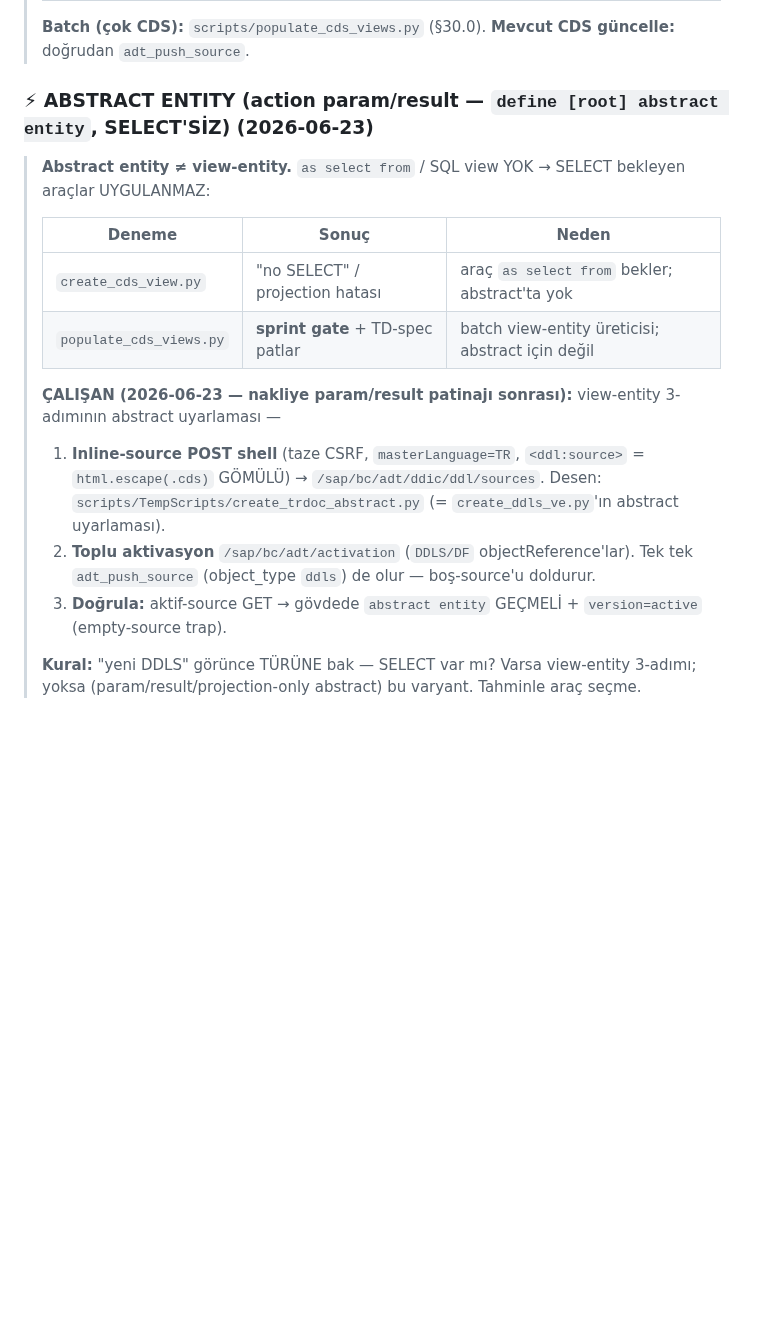
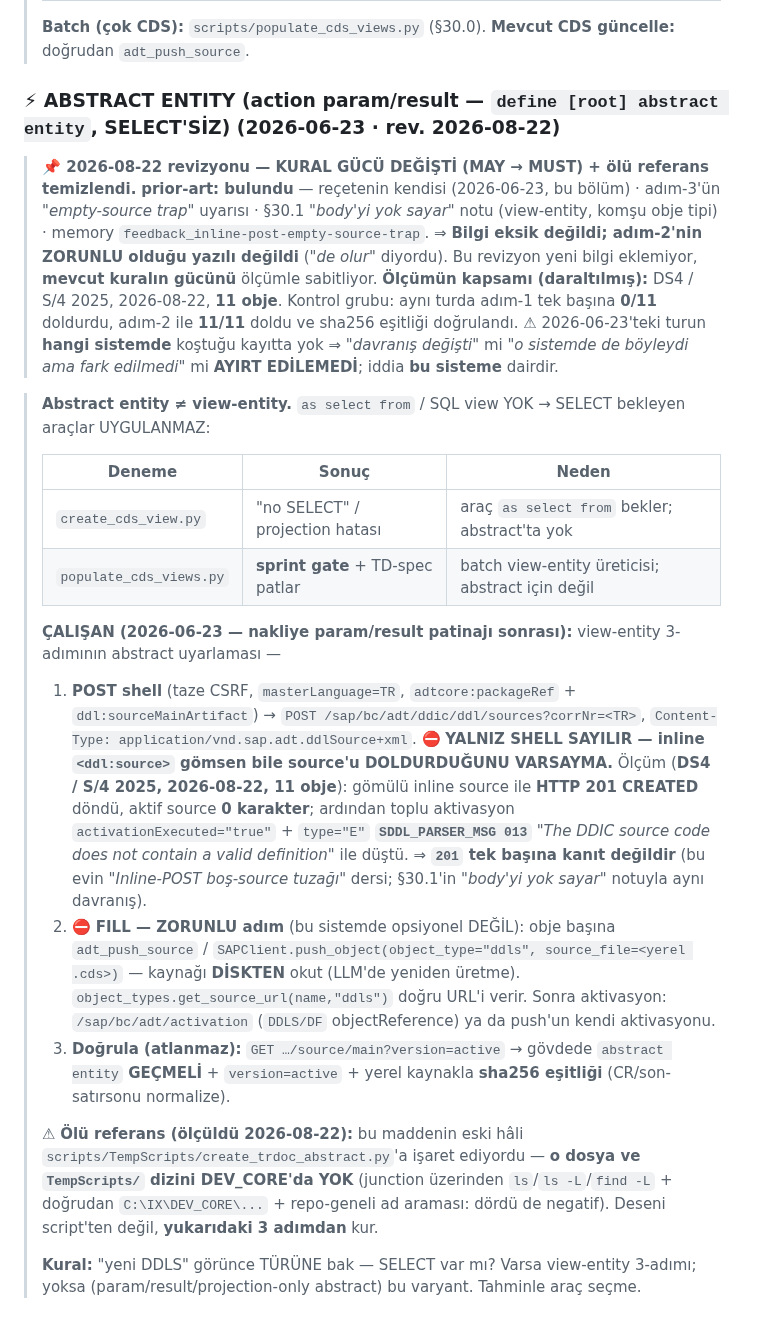
Before and after one commit to ix-works/DEV_CORE, a Markdown page: playbook/adt-cds.md, the part around the change. Drawn GitHub-style; blank space fills up the shorter version.

Commit message:
docs(playbook): abstract entity recetesi keskinlestirildi — FILL adimi MAY -> MUST + olu script referansi temizlendi (#157)
Bir tuketici projede 11 soyut varlik (define abstract entity) push
edilirken recetenin adim-1'i tek basina source'u DOLDURMADI: inline
<ddl:source> gomulu POST -> HTTP 201 CREATED, aktif source 0 karakter;
toplu aktivasyon SDDL_PARSER_MSG 013 "does not contain a valid definition"
ile dustu. Adim-2 (adt_push_source / push_object ile diskten fill)
uygulandiginda 11/11 yazildi ve sha256 esitligi dogrulandi.

Degisiklikler:
- adt-cds.md §"ABSTRACT ENTITY": adim-2 "de olur" (MAY) -> "ZORUNLU" (MUST);
  201'in kanit olmadigi olcumle yazildi; adim-3'e sha256 esitligi eklendi
- Olu referans temizlendi: scripts/TempScripts/create_trdoc_abstract.py
  DEV_CORE'da YOK (junction ls / ls -L / find -L / dogrudan hedef yolu /
  repo-geneli ad aramasi — dordu de negatif)
- checklists/rap-creation.md C-RAP-AE-01: kanonik ev guncellendi, uc adimli
  MUST sirasi + olcum capasi (yeni ID acilmadi, tek-ev korundu)

prior-art: bulundu — recetenin kendisi (2026-06-23) · adim-3 "empty-source
trap" uyarisi · §30.1 "body'yi yok sayar" notu · memory
feedback_inline-post-empty-source-trap. Bilgi eksik degildi; adim-2'nin
ZORUNLU oldugu yazili degildi.

Olcum kapsami (daraltilmis): tek sistem (S4 2025), tek tur, 11 obje.
Kontrol grubu: adim-1 tek basina 0/11, adim-2 ile 11/11.
2026-06-23 turunun hangi sistemde kostugu kayitta yok => "davranis degisti"
mi "orada da boyleydi ama fark edilmedi" mi AYIRT EDILEMEDI.


Claude-Session: https://claude.ai/code/session_01KpH7KXcUbDoyP3EWsATFKR

Co-authored-by: D_OYILMAZ <oyilmaz@trakyaholding.com.tr>
Co-authored-by: Claude Opus 5 (1M context) <noreply@anthropic.com>

```diff
--- a/playbook/adt-cds.md
+++ b/playbook/adt-cds.md
@@ -177,7 +177,12 @@ açılmadı — ADR 0019 §4 merdiven ilkesi: önce doküman. Tekrar ederse vali
 >
 > **Batch (çok CDS):** `scripts/populate_cds_views.py` (§30.0). **Mevcut CDS güncelle:** doğrudan `adt_push_source`.
 
-### ⚡ ABSTRACT ENTITY (action param/result — `define [root] abstract entity`, SELECT'SİZ) (2026-06-23)
+### ⚡ ABSTRACT ENTITY (action param/result — `define [root] abstract entity`, SELECT'SİZ) (2026-06-23 · **rev. 2026-08-22**)
+
+> **📌 2026-08-22 revizyonu — KURAL GÜCÜ DEĞİŞTİ (MAY → MUST) + ölü referans temizlendi.**
+> **prior-art: bulundu** — reçetenin kendisi (2026-06-23, bu bölüm) · adım-3'ün *"empty-source trap"* uyarısı · §30.1 *"body'yi yok sayar"* notu (view-entity, komşu obje tipi) · memory `feedback_inline-post-empty-source-trap`.
+> ⇒ **Bilgi eksik değildi; adım-2'nin ZORUNLU olduğu yazılı değildi** (*"de olur"* diyordu). Bu revizyon yeni bilgi eklemiyor, **mevcut kuralın gücünü** ölçümle sabitliyor.
+> **Ölçümün kapsamı (daraltılmış):** DS4 / S/4 2025, 2026-08-22, **11 obje**. Kontrol grubu: aynı turda adım-1 tek başına **0/11** doldurdu, adım-2 ile **11/11** doldu ve sha256 eşitliği doğrulandı. ⚠ 2026-06-23'teki turun **hangi sistemde** koştuğu kayıtta yok ⇒ *"davranış değişti"* mi *"o sistemde de böyleydi ama fark edilmedi"* mi **AYIRT EDİLEMEDİ**; iddia **bu sisteme** dairdir.
 
 > **Abstract entity ≠ view-entity.** `as select from` / SQL view YOK → SELECT bekleyen araçlar UYGULANMAZ:
 >
@@ -188,9 +193,12 @@ açılmadı — ADR 0019 §4 merdiven ilkesi: önce doküman. Tekrar ederse vali
 >
 > **ÇALIŞAN (2026-06-23 — nakliye param/result patinajı sonrası):** view-entity 3-adımının abstract uyarlaması —
 >
-> 1. **Inline-source POST shell** (taze CSRF, `masterLanguage=TR`, `<ddl:source>` = `html.escape(.cds)` GÖMÜLÜ) → `/sap/bc/adt/ddic/ddl/sources`. Desen: `scripts/TempScripts/create_trdoc_abstract.py` (= `create_ddls_ve.py`'ın abstract uyarlaması).
-> 2. **Toplu aktivasyon** `/sap/bc/adt/activation` (`DDLS/DF` objectReference'lar). Tek tek `adt_push_source` (object_type `ddls`) de olur — boş-source'u doldurur.
-> 3. **Doğrula:** aktif-source GET → gövdede `abstract entity` GEÇMELİ + `version=active` (empty-source trap).
+> 1. **POST shell** (taze CSRF, `masterLanguage=TR`, `adtcore:packageRef` + `ddl:sourceMainArtifact`) → `POST /sap/bc/adt/ddic/ddl/sources?corrNr=<TR>`, `Content-Type: application/vnd.sap.adt.ddlSource+xml`.
+>    ⛔ **YALNIZ SHELL SAYILIR — inline `<ddl:source>` gömsen bile source'u DOLDURDUĞUNU VARSAYMA.** Ölçüm (**DS4 / S/4 2025, 2026-08-22, 11 obje**): gömülü inline source ile **HTTP 201 CREATED** döndü, aktif source **0 karakter**; ardından toplu aktivasyon `activationExecuted="true"` + `type="E"` **`SDDL_PARSER_MSG 013`** *"The DDIC source code does not contain a valid definition"* ile düştü. ⇒ **`201` tek başına kanıt değildir** (bu evin *"Inline-POST boş-source tuzağı"* dersi; §30.1'in *"body'yi yok sayar"* notuyla aynı davranış).
+> 2. ⛔ **FILL — ZORUNLU adım** (bu sistemde opsiyonel DEĞİL): obje başına `adt_push_source` / `SAPClient.push_object(object_type="ddls", source_file=<yerel .cds>)` — kaynağı **DİSKTEN** okut (LLM'de yeniden üretme). `object_types.get_source_url(name,"ddls")` doğru URL'i verir. Sonra aktivasyon: `/sap/bc/adt/activation` (`DDLS/DF` objectReference) ya da push'un kendi aktivasyonu.
+> 3. **Doğrula (atlanmaz):** `GET …/source/main?version=active` → gövdede `abstract entity` **GEÇMELİ** + `version=active` + yerel kaynakla **sha256 eşitliği** (CR/son-satırsonu normalize).
+>
+> ⚠ **Ölü referans (ölçüldü 2026-08-22):** bu maddenin eski hâli `scripts/TempScripts/create_trdoc_abstract.py`'a işaret ediyordu — **o dosya ve `TempScripts/` dizini DEV_CORE'da YOK** (junction üzerinden `ls`/`ls -L`/`find -L` + doğrudan `C:\IX\DEV_CORE\...` + repo-geneli ad araması: dördü de negatif). Deseni script'ten değil, **yukarıdaki 3 adımdan** kur.
 >
 > **Kural:** "yeni DDLS" görünce TÜRÜNE bak — SELECT var mı? Varsa view-entity 3-adımı; yoksa (param/result/projection-only abstract) bu varyant. Tahminle araç seçme.
 
```
Also changed, not shown: playbook/checklists/rap-creation.md (+1 -1 lines).
